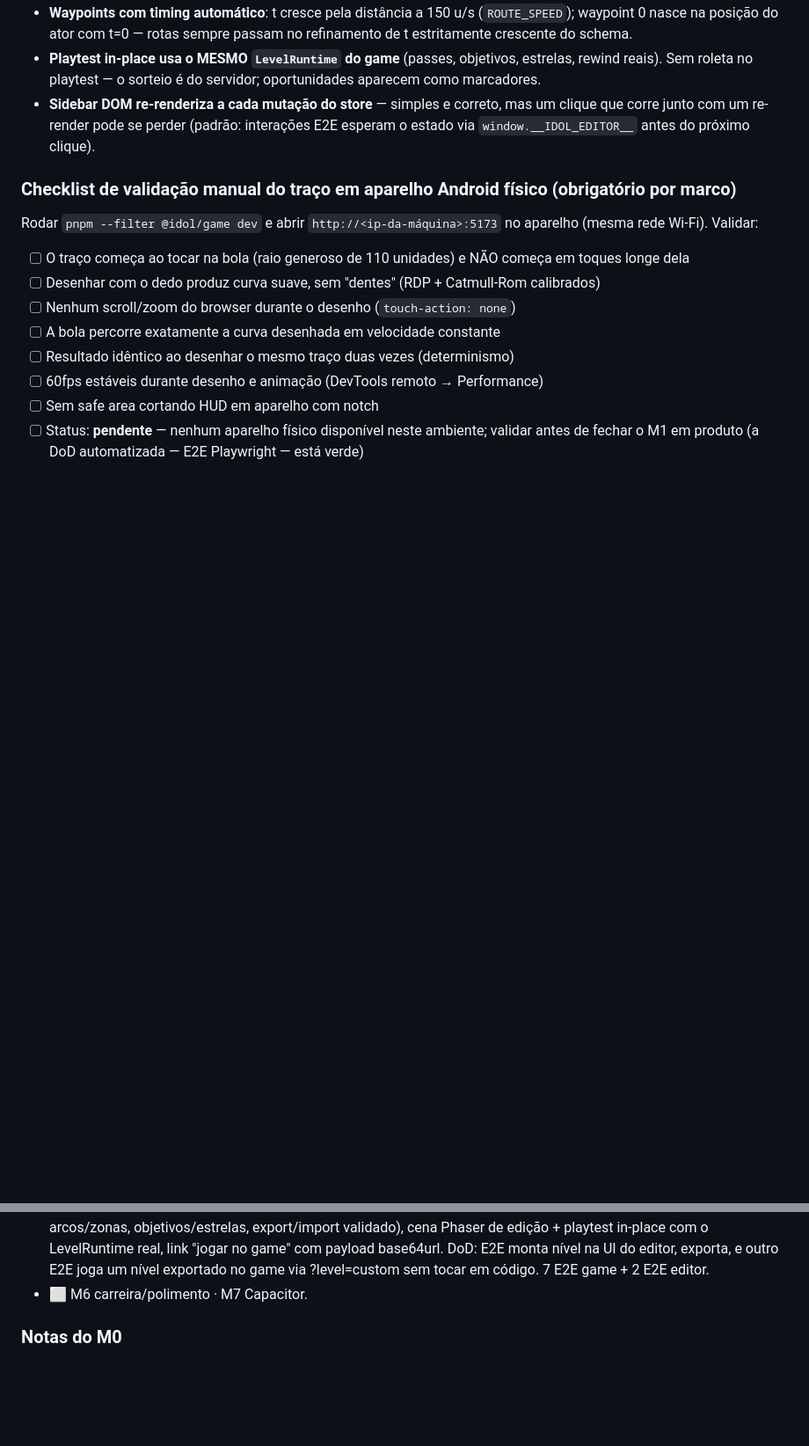
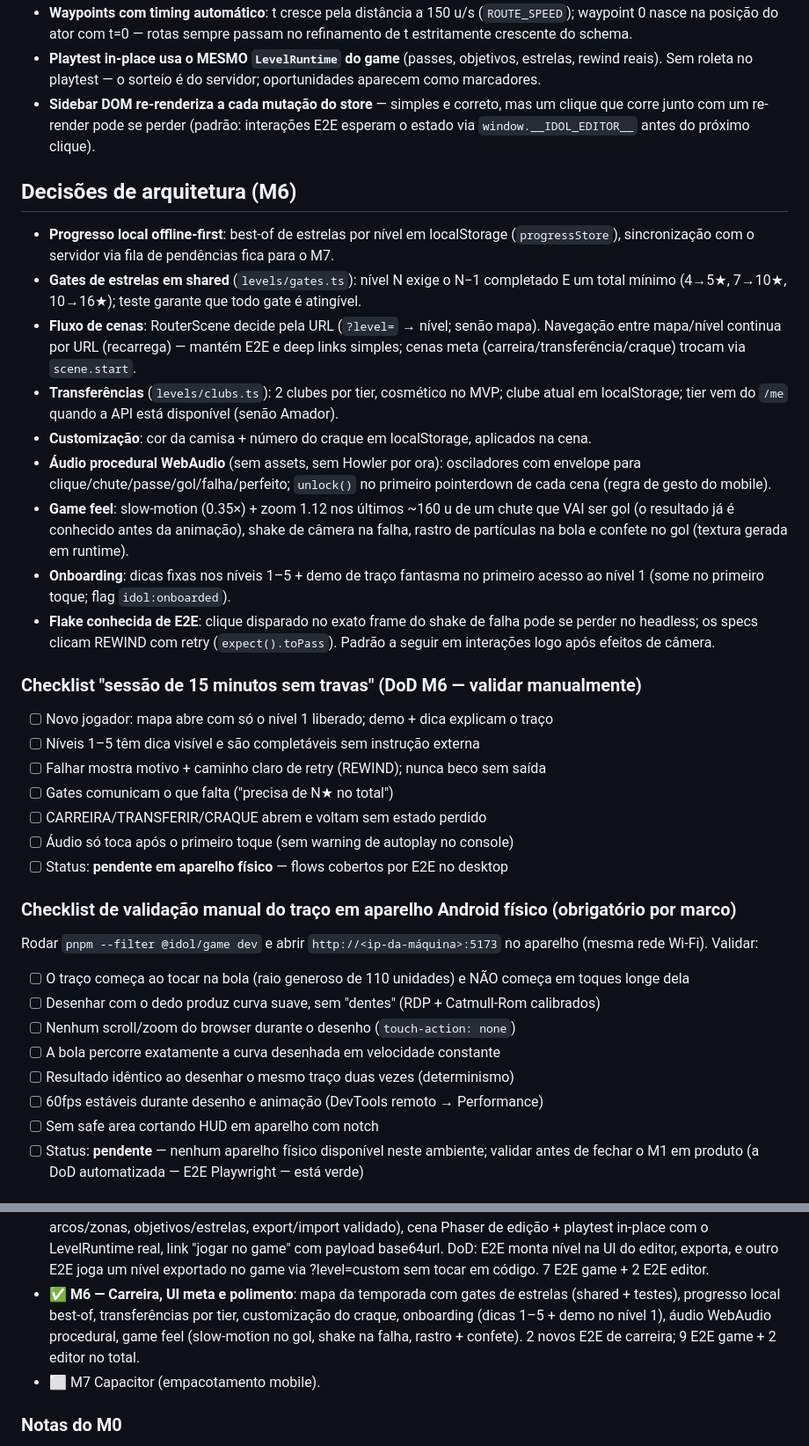
Before and after one commit to ScryLk/idol, a Markdown page: CLAUDE.md, 2 parts joined by grey strips. Shown at 88% size. GitHub-like rendering; blank space fills up the shorter version.

Commit message:
docs: decisões do M6 e checklist da sessão de 15 minutos
Co-Authored-By: Claude Fable 5 <noreply@anthropic.com>
Claude-Session: https://claude.ai/code/session_01Mxf85pjWasVrZwYY3T2KWX

```diff
--- a/CLAUDE.md
+++ b/CLAUDE.md
@@ -185,6 +185,40 @@ Env: copie `.env.example` para `.env`. A API valida env com Zod no boot e falha
   corre junto com um re-render pode se perder (padrão: interações E2E esperam o estado via
   `window.__IDOL_EDITOR__` antes do próximo clique).
 
+## Decisões de arquitetura (M6)
+
+- **Progresso local offline-first**: best-of de estrelas por nível em localStorage
+  (`progressStore`), sincronização com o servidor via fila de pendências fica para o M7.
+- **Gates de estrelas em shared** (`levels/gates.ts`): nível N exige o N−1 completado E um
+  total mínimo (4→5★, 7→10★, 10→16★); teste garante que todo gate é atingível.
+- **Fluxo de cenas**: RouterScene decide pela URL (`?level=` → nível; senão mapa). Navegação
+  entre mapa/nível continua por URL (recarrega) — mantém E2E e deep links simples; cenas
+  meta (carreira/transferência/craque) trocam via `scene.start`.
+- **Transferências** (`levels/clubs.ts`): 2 clubes por tier, cosmético no MVP; clube atual em
+  localStorage; tier vem do `/me` quando a API está disponível (senão Amador).
+- **Customização**: cor da camisa + número do craque em localStorage, aplicados na cena.
+- **Áudio procedural WebAudio** (sem assets, sem Howler por ora): osciladores com envelope
+  para clique/chute/passe/gol/falha/perfeito; `unlock()` no primeiro pointerdown de cada
+  cena (regra de gesto do mobile).
+- **Game feel**: slow-motion (0.35×) + zoom 1.12 nos últimos ~160 u de um chute que VAI ser
+  gol (o resultado já é conhecido antes da animação), shake de câmera na falha, rastro de
+  partículas na bola e confete no gol (textura gerada em runtime).
+- **Onboarding**: dicas fixas nos níveis 1–5 + demo de traço fantasma no primeiro acesso ao
+  nível 1 (some no primeiro toque; flag `idol:onboarded`).
+- **Flake conhecida de E2E**: clique disparado no exato frame do shake de falha pode se
+  perder no headless; os specs clicam REWIND com retry (`expect().toPass`). Padrão a seguir
+  em interações logo após efeitos de câmera.
+
+### Checklist "sessão de 15 minutos sem travas" (DoD M6 — validar manualmente)
+
+- [ ] Novo jogador: mapa abre com só o nível 1 liberado; demo + dica explicam o traço
+- [ ] Níveis 1–5 têm dica visível e são completáveis sem instrução externa
+- [ ] Falhar mostra motivo + caminho claro de retry (REWIND); nunca beco sem saída
+- [ ] Gates comunicam o que falta ("precisa de N★ no total")
+- [ ] CARREIRA/TRANSFERIR/CRAQUE abrem e voltam sem estado perdido
+- [ ] Áudio só toca após o primeiro toque (sem warning de autoplay no console)
+- [ ] Status: **pendente em aparelho físico** — flows cobertos por E2E no desktop
+
 ### Checklist de validação manual do traço em aparelho Android físico (obrigatório por marco)
 
 Rodar `pnpm --filter @idol/game dev` e abrir `http://<ip-da-máquina>:5173` no aparelho
@@ -231,7 +265,12 @@ Rodar `pnpm --filter @idol/game dev` e abrir `http://<ip-da-máquina>:5173` no a
   cena Phaser de edição + playtest in-place com o LevelRuntime real, link "jogar no game"
   com payload base64url. DoD: E2E monta nível na UI do editor, exporta, e outro E2E joga um
   nível exportado no game via ?level=custom sem tocar em código. 7 E2E game + 2 E2E editor.
-- ⬜ M6 carreira/polimento · M7 Capacitor.
+- ✅ **M6 — Carreira, UI meta e polimento**: mapa da temporada com gates de estrelas
+  (shared + testes), progresso local best-of, transferências por tier, customização do
+  craque, onboarding (dicas 1–5 + demo no nível 1), áudio WebAudio procedural, game feel
+  (slow-motion no gol, shake na falha, rastro + confete). 2 novos E2E de carreira;
+  9 E2E game + 2 editor no total.
+- ⬜ M7 Capacitor (empacotamento mobile).
 
 ### Notas do M0
 
```
